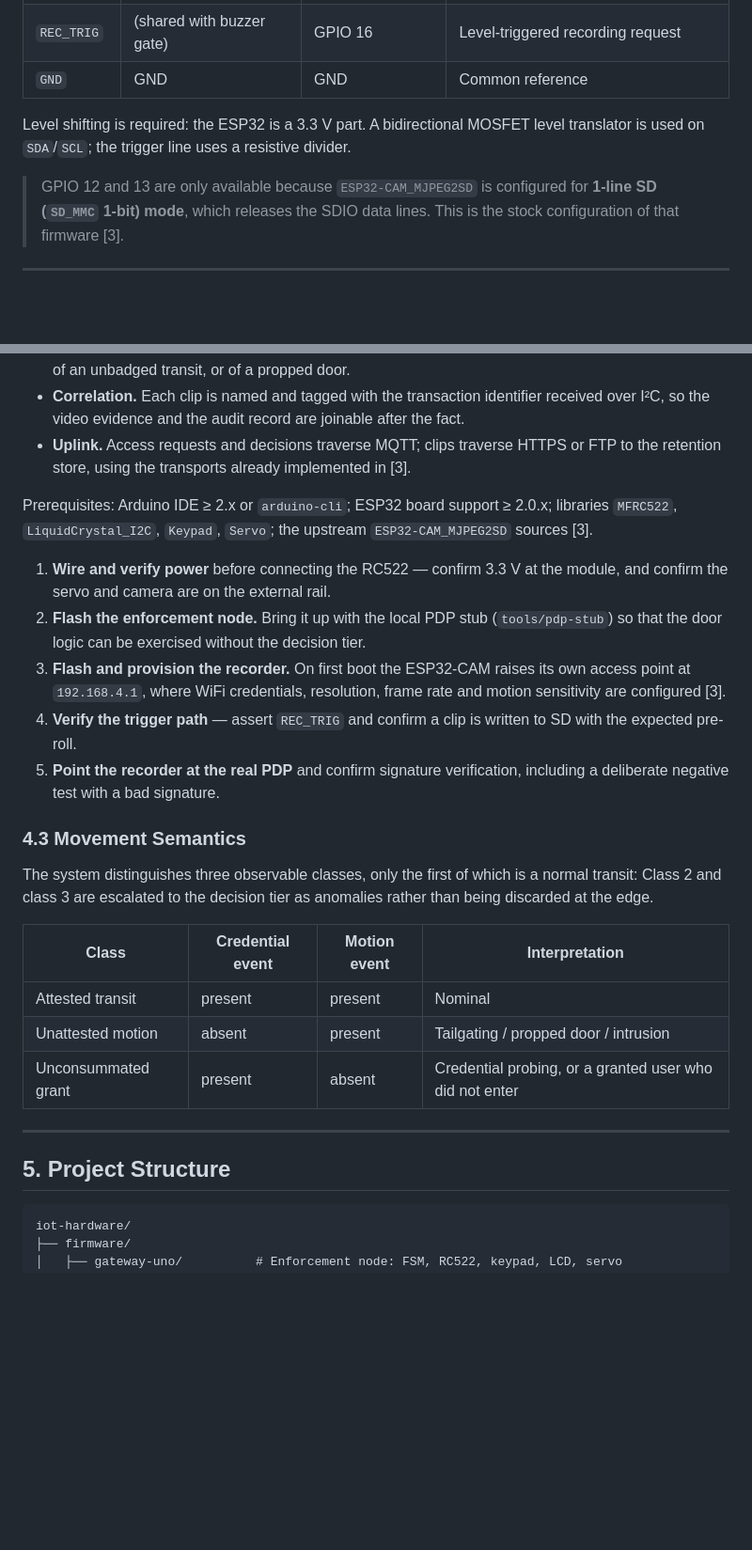
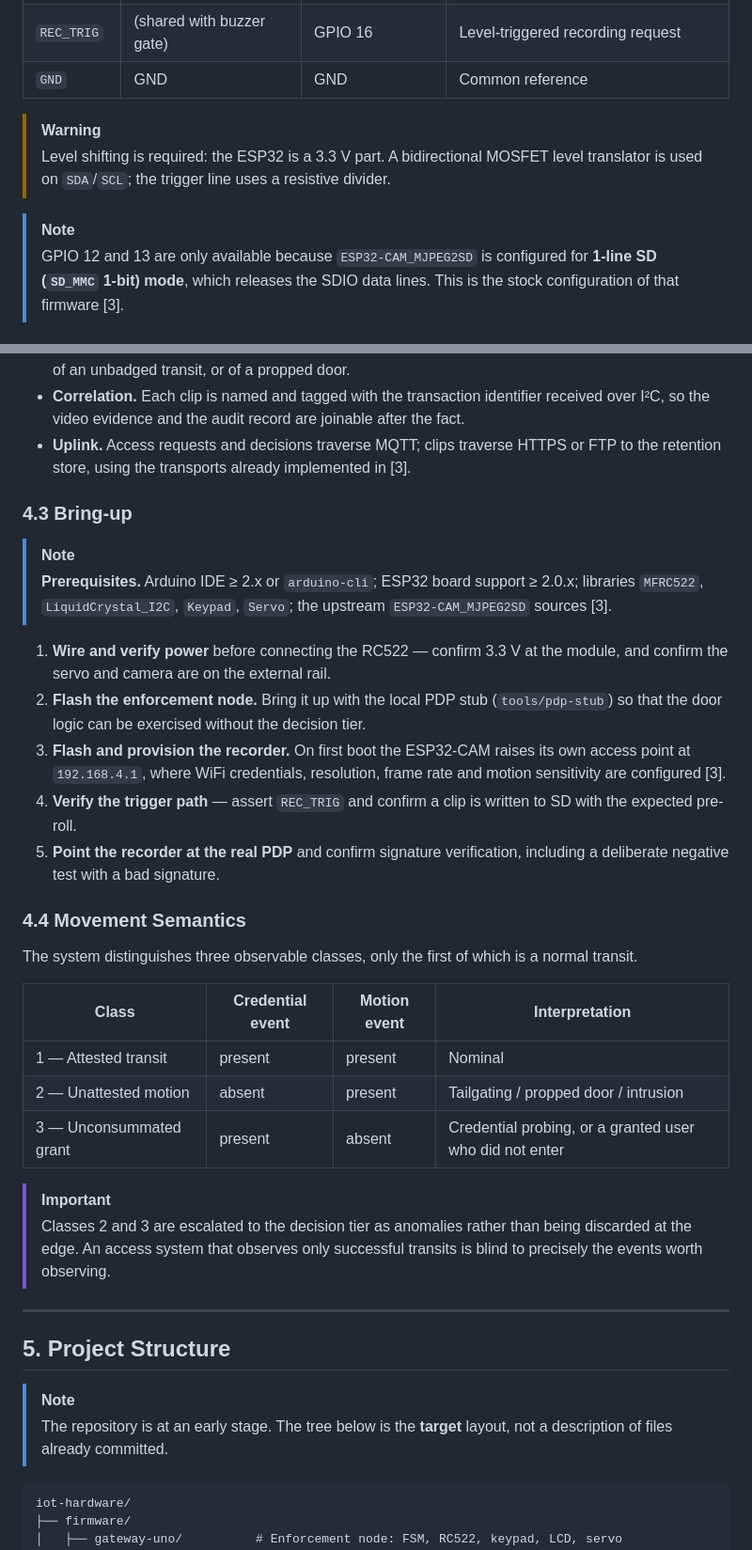
Before and after one commit to EMCISHackathon/iot-hardware, a Markdown page: README.md, 2 parts joined by grey strips. Shown at 94% size. GitHub-like rendering; blank space fills up the shorter version.

````diff
--- a/README.md
+++ b/README.md
@@ -104,8 +117,10 @@ Because no general-purpose pins remain, the UNO↔ESP32 link is carried on the *
 | `REC_TRIG` | (shared with buzzer gate) | GPIO 16 | Level-triggered recording request |
 | `GND` | GND | GND | Common reference |
 
-Level shifting is required: the ESP32 is a 3.3 V part. A bidirectional MOSFET level translator is used on `SDA`/`SCL`; the trigger line uses a resistive divider.
+> [!WARNING]
+> Level shifting is required: the ESP32 is a 3.3 V part. A bidirectional MOSFET level translator is used on `SDA`/`SCL`; the trigger line uses a resistive divider.
 
+> [!NOTE]
 > GPIO 12 and 13 are only available because `ESP32-CAM_MJPEG2SD` is configured for **1-line SD (`SD_MMC` 1-bit) mode**, which releases the SDIO data lines. This is the stock configuration of that firmware [3].
 
 ---
@@ -150,7 +165,10 @@ Built on `ESP32-CAM_MJPEG2SD` [3], which supplies the frame pipeline, AVI muxing
 - **Correlation.** Each clip is named and tagged with the transaction identifier received over I²C, so the video evidence and the audit record are joinable after the fact.
 - **Uplink.** Access requests and decisions traverse MQTT; clips traverse HTTPS or FTP to the retention store, using the transports already implemented in [3].
 
-Prerequisites: Arduino IDE ≥ 2.x or `arduino-cli`; ESP32 board support ≥ 2.0.x; libraries `MFRC522`, `LiquidCrystal_I2C`, `Keypad`, `Servo`; the upstream `ESP32-CAM_MJPEG2SD` sources [3].
+### 4.3 Bring-up
+
+> [!NOTE]
+> **Prerequisites.** Arduino IDE ≥ 2.x or `arduino-cli`; ESP32 board support ≥ 2.0.x; libraries `MFRC522`, `LiquidCrystal_I2C`, `Keypad`, `Servo`; the upstream `ESP32-CAM_MJPEG2SD` sources [3].
 
 1. **Wire and verify power** before connecting the RC522 — confirm 3.3 V at the module, and confirm the servo and camera are on the external rail.
 2. **Flash the enforcement node.** Bring it up with the local PDP stub (`tools/pdp-stub`) so that the door logic can be exercised without the decision tier.
@@ -158,19 +176,26 @@ Prerequisites: Arduino IDE ≥ 2.x or `arduino-cli`; ESP32 board support ≥ 2.0
 4. **Verify the trigger path** — assert `REC_TRIG` and confirm a clip is written to SD with the expected pre-roll.
 5. **Point the recorder at the real PDP** and confirm signature verification, including a deliberate negative test with a bad signature.
 
-### 4.3 Movement Semantics
+### 4.4 Movement Semantics
 
-The system distinguishes three observable classes, only the first of which is a normal transit: Class 2 and class 3 are escalated to the decision tier as anomalies rather than being discarded at the edge.
+The system distinguishes three observable classes, only the first of which is a normal transit.
 
 | Class | Credential event | Motion event | Interpretation |
 |---|---|---|---|
-| Attested transit | present | present | Nominal |
-| Unattested motion | absent | present | Tailgating / propped door / intrusion |
-| Unconsummated grant | present | absent | Credential probing, or a granted user who did not enter |
+| 1 — Attested transit | present | present | Nominal |
+| 2 — Unattested motion | absent | present | Tailgating / propped door / intrusion |
+| 3 — Unconsummated grant | present | absent | Credential probing, or a granted user who did not enter |
+
+> [!IMPORTANT]
+> Classes 2 and 3 are escalated to the decision tier as anomalies rather than being discarded at the edge. An access system that observes only successful transits is blind to precisely the events worth observing.
 
 ---
 
 ## 5. Project Structure
+
+> [!NOTE]
+> The repository is at an early stage. The tree below is the **target** layout, not a description of files already committed.
+
 ```
 iot-hardware/
 ├── firmware/
````
Also changed, not shown: other parts of README.md (+21 -8 lines).
